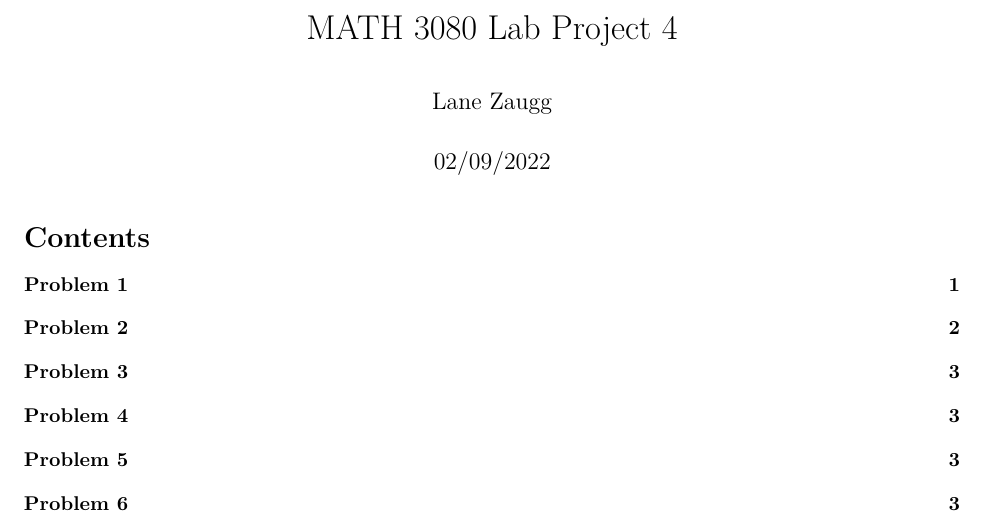
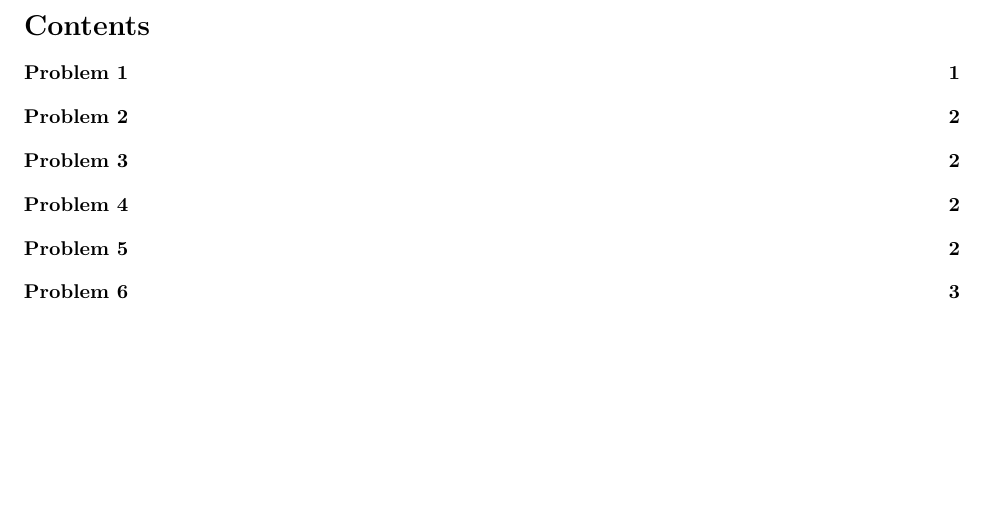
Before and after one commit to 1anza/StatisticsRStudio, an R Markdown document (StatisticalIntervals.Rmd): part of page 1 of 3, cut at the place of the change, the shorter picture padded with empty space. Rendered offline with R 4.5, knitr and Pandoc, then LaTeX, with nearby package versions; some code elsewhere in the file could not run offline.

Commit message:
Update StatisticalIntervals.Rmd

```diff
--- a/StatisticalIntervals.Rmd
+++ b/StatisticalIntervals.Rmd
@@ -1,6 +1,4 @@
 ---
-title: "MATH 3080 Lab Project 4"
-author: "Lane Zaugg"
 date: "02/09/2022"
 output:
   pdf_document:
```
